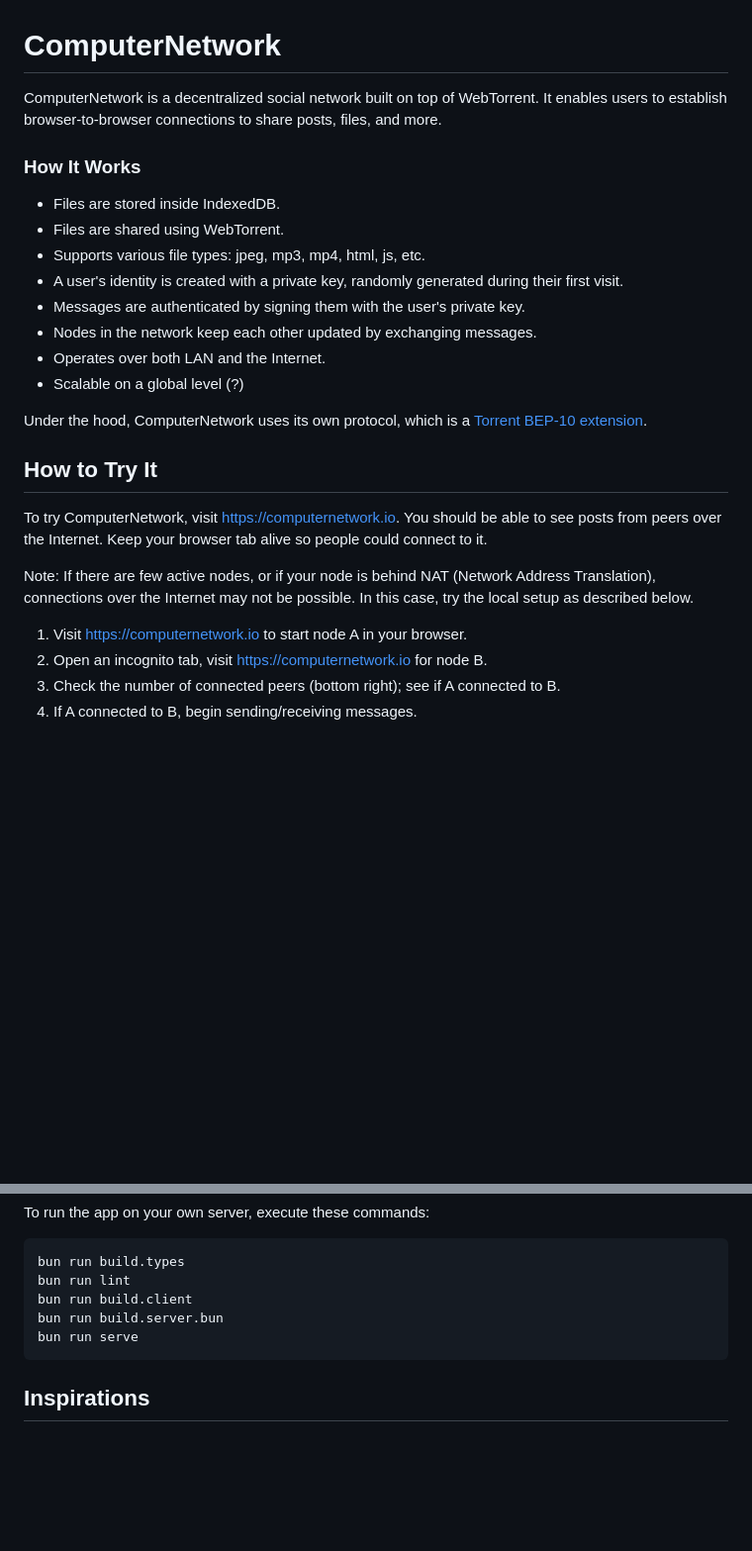
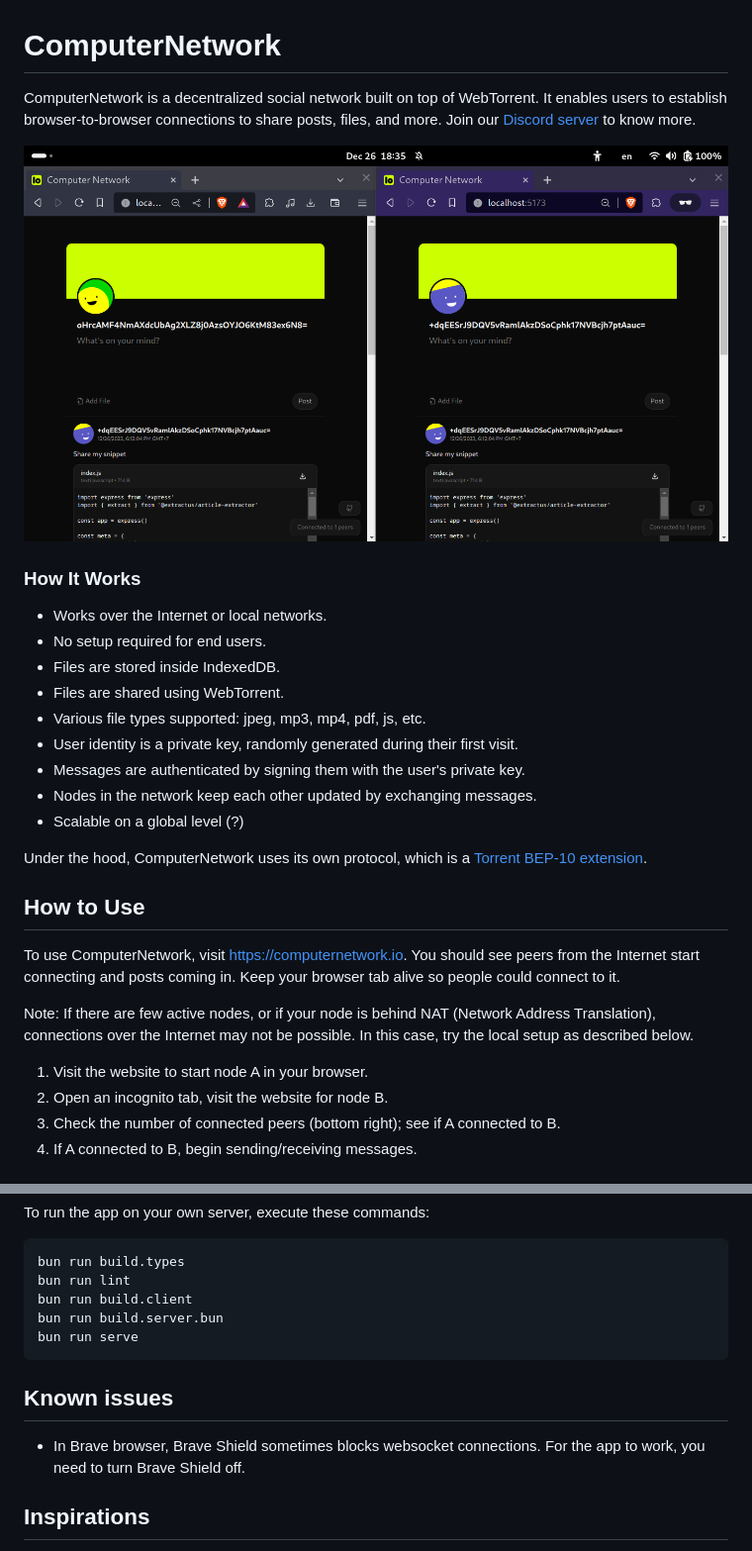
Before and after one commit to tri2820/computernetwork, a Markdown page: README.md, 2 parts joined by grey strips. Shown: that part at 99% size. Drawn GitHub-style; pictures changed too: public/screenshot.png (added); blank space fills up the shorter version.

Commit message:
update README & github

````diff
--- a/README.md
+++ b/README.md
@@ -1,25 +1,28 @@
 # ComputerNetwork
-ComputerNetwork is a decentralized social network built on top of WebTorrent. It enables users to establish browser-to-browser connections to share posts, files, and more.
+ComputerNetwork is a decentralized social network built on top of WebTorrent. It enables users to establish browser-to-browser connections to share posts, files, and more. Join our [Discord server](https://discord.gg/5tECURau) to know more.
+
+![Alt text](/public/screenshot.png)
 
 ### How It Works
+- Works over the Internet or local networks.
+- No setup required for end users.
 - Files are stored inside IndexedDB.
 - Files are shared using WebTorrent.
-- Supports various file types: jpeg, mp3, mp4, html, js, etc.
-- A user's identity is created with a private key, randomly generated during their first visit.
+- Various file types supported: jpeg, mp3, mp4, pdf, js, etc.
+- User identity is a private key, randomly generated during their first visit.
 - Messages are authenticated by signing them with the user's private key.
 - Nodes in the network keep each other updated by exchanging messages.
-- Operates over both LAN and the Internet.
 - Scalable on a global level (?)
 
 Under the hood, ComputerNetwork uses its own protocol, which is a [Torrent BEP-10 extension](https://www.bittorrent.org/beps/bep_0010.html).
 
-## How to Try It
-To try ComputerNetwork, visit https://computernetwork.io. You should be able to see posts from peers over the Internet. Keep your browser tab alive so people could connect to it.
+## How to Use
+To use ComputerNetwork, visit https://computernetwork.io. You should see peers from the Internet start connecting and posts coming in. Keep your browser tab alive so people could connect to it.
 
 Note: If there are few active nodes, or if your node is behind NAT (Network Address Translation), connections over the Internet may not be possible. In this case, try the local setup as described below.
 
-1. Visit https://computernetwork.io to start node A in your browser.
-2. Open an incognito tab, visit https://computernetwork.io for node B.
+1. Visit the website to start node A in your browser.
+2. Open an incognito tab, visit the website for node B.
 3. Check the number of connected peers (bottom right); see if A connected to B.
 4. If A connected to B, begin sending/receiving messages.
 
@@ -48,6 +51,9 @@ bun run build.server.bun
 bun run serve
 ```
 
+## Known issues
+- In Brave browser, Brave Shield sometimes blocks websocket connections. For the app to work, you need to turn Brave Shield off.
+
 ## Inspirations
 - [WebTorrent](https://github.com/webtorrent/webtorrent)
 - [Nostr](https://github.com/nostr-protocol/nostr)
````
Also changed, not shown: public/computernetwork.png, 7 other files.
